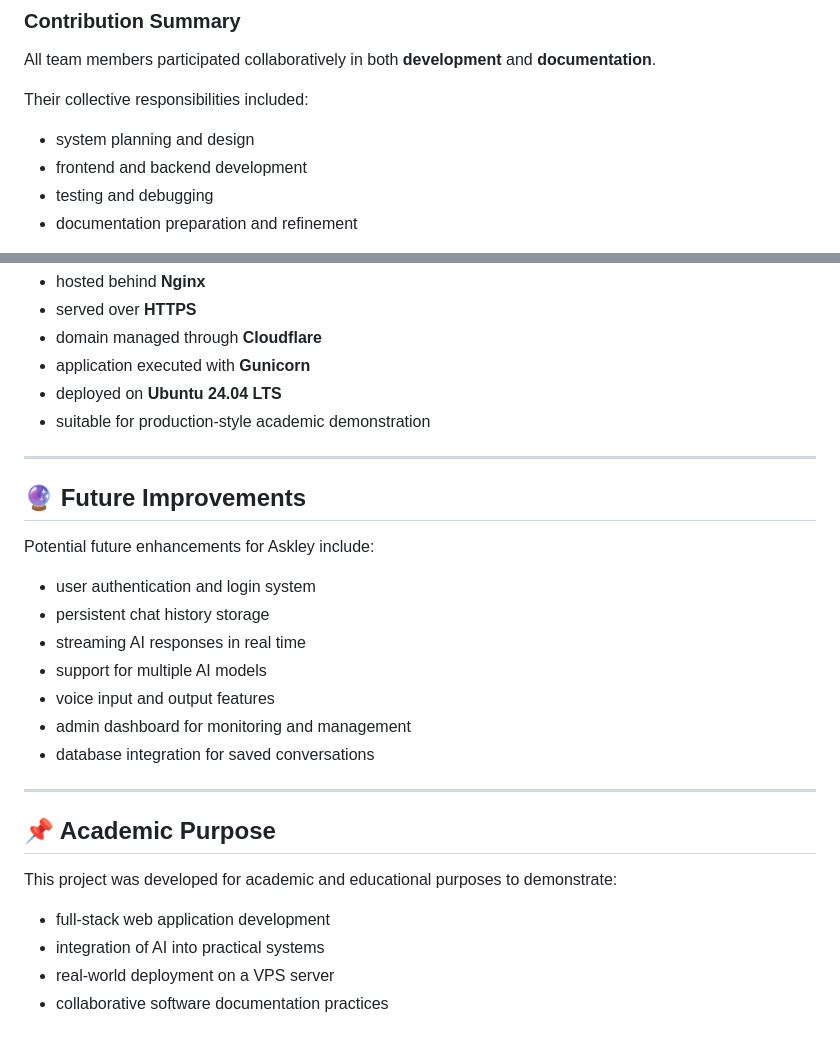
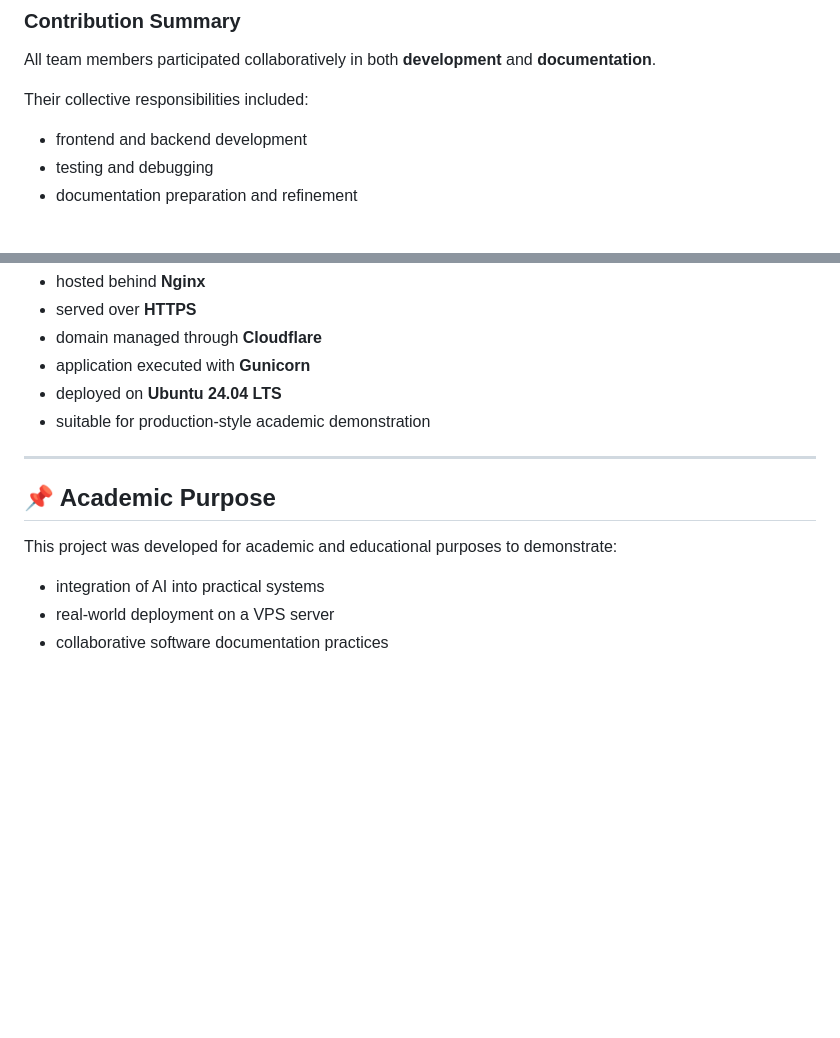
Before and after one commit to sluminda/ASKLEY, a Markdown page: README.md, 2 parts joined by grey strips. GitHub-like rendering; blank space fills up the shorter version.

Commit message:
Readme v2

```diff
--- a/README.md
+++ b/README.md
@@ -241,7 +241,6 @@ All team members participated collaboratively in both **development** and **docu
 
 Their collective responsibilities included:
 
-- system planning and design
 - frontend and backend development
 - testing and debugging
 - documentation preparation and refinement
@@ -279,25 +278,10 @@ The project was completed through a shared team effort, with each member contrib
 
 ---
 
-## 🔮 Future Improvements
-
-Potential future enhancements for Askley include:
-
-- user authentication and login system
-- persistent chat history storage
-- streaming AI responses in real time
-- support for multiple AI models
-- voice input and output features
-- admin dashboard for monitoring and management
-- database integration for saved conversations
-
----
-
 ## 📌 Academic Purpose
 
 This project was developed for academic and educational purposes to demonstrate:
 
-- full-stack web application development
 - integration of AI into practical systems
 - real-world deployment on a VPS server
 - collaborative software documentation practices
```
